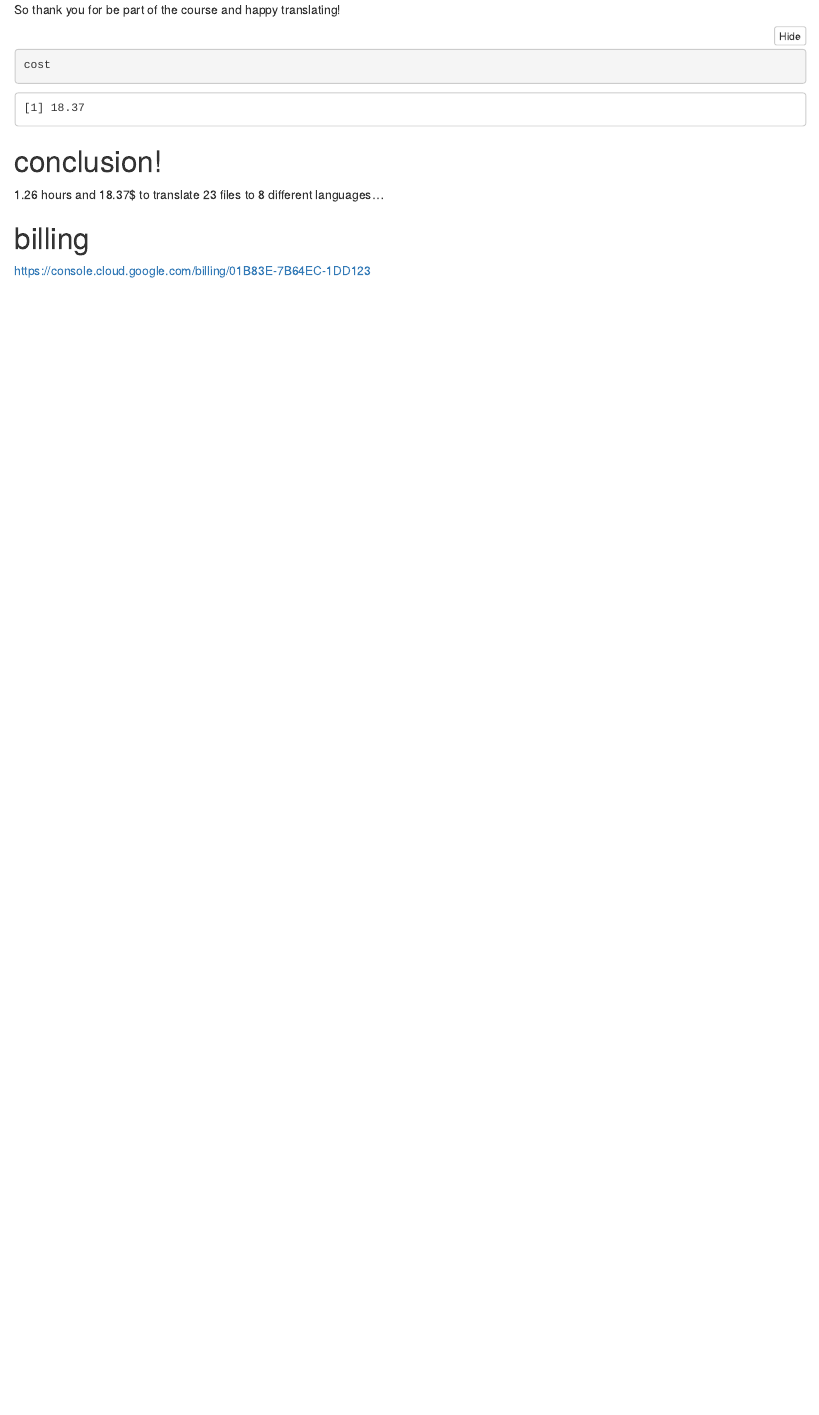
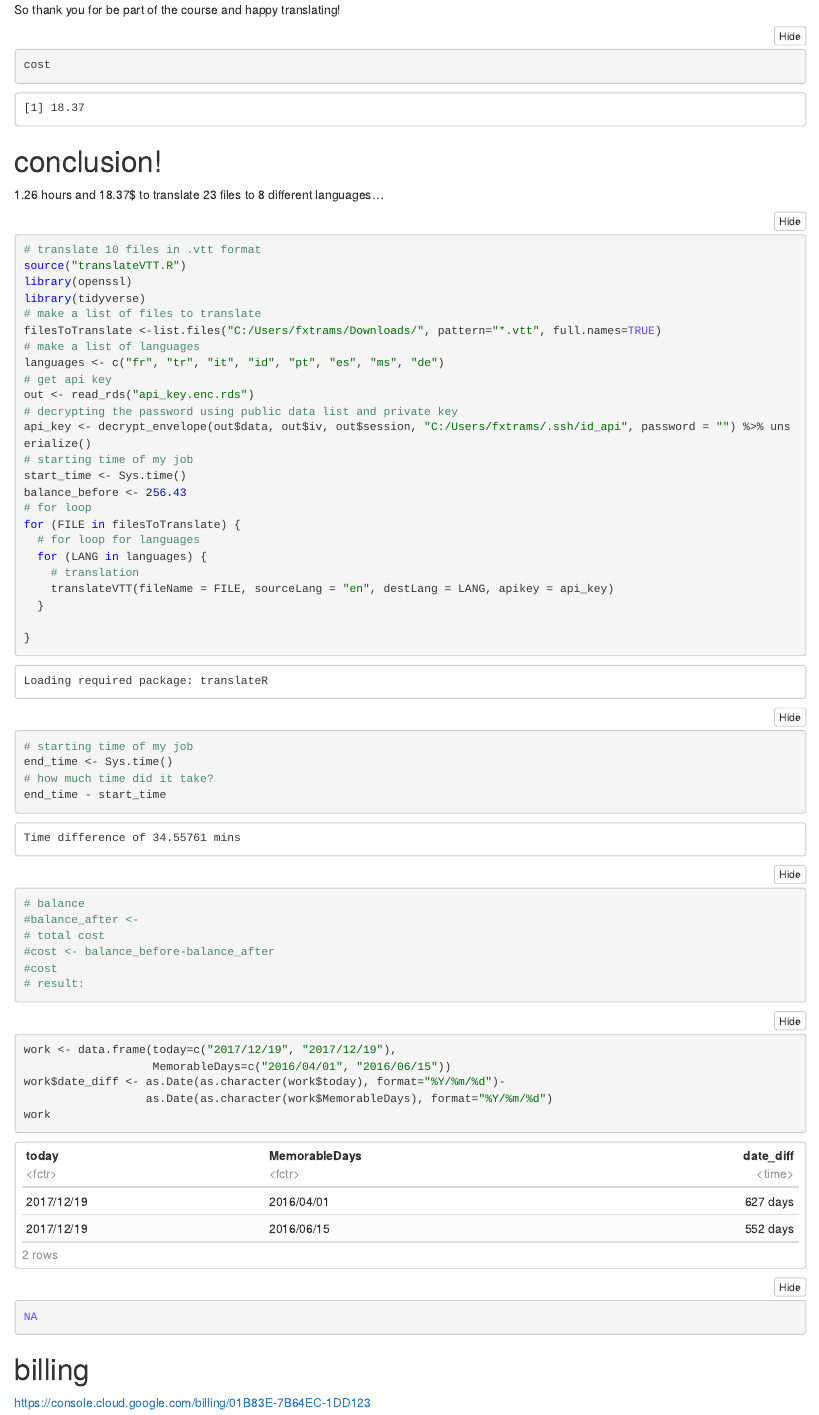
Before and after one commit to vzhomeexperiments/translateVTT, an R Markdown document (CourseScript.Rmd): the page in a window 1100 px wide, from 8750 px down. The pictures show the output file CourseScript.nb.html that the author committed with the source, opened offline.

Commit message:
made a script

````diff
--- a/CourseScript.Rmd
+++ b/CourseScript.Rmd
@@ -827,10 +827,66 @@ cost
 
 
 
+```{r}
+# translate 10 files in .vtt format
+source("translateVTT.R")
+library(openssl)
+library(tidyverse)
+
+# make a list of files to translate
+filesToTranslate <-list.files("C:/Users/fxtrams/Downloads/", pattern="*.vtt", full.names=TRUE)
+# make a list of languages
+languages <- c("fr", "tr", "it", "id", "pt", "es", "ms", "de")
+# get api key
+out <- read_rds("api_key.enc.rds")
+
+# decrypting the password using public data list and private key
+api_key <- decrypt_envelope(out$data, out$iv, out$session, "C:/Users/fxtrams/.ssh/id_api", password = "") %>% unserialize()
+
+# starting time of my job
+start_time <- Sys.time()
+balance_before <- 256.43
+
+# for loop
+for (FILE in filesToTranslate) {
+  # for loop for languages
+  for (LANG in languages) {
+    # translation
+    translateVTT(fileName = FILE, sourceLang = "en", destLang = LANG, apikey = api_key)
+  }
+
+}
+
+
+# starting time of my job
+end_time <- Sys.time()
+
+# how much time did it take?
+end_time - start_time
+# balance
+#balance_after <- 252.42
+
+# total cost
+#cost <- balance_before-balance_after
+
+#cost
+
+# result:
+
+#Time difference of 34.55761 mins
+```
 
 
 
+```{r}
+work <- data.frame(today=c("2017/12/19", "2017/12/19"),
+                   MemorableDays=c("2016/04/01", "2016/06/15"))
 
+work$date_diff <- as.Date(as.character(work$today), format="%Y/%m/%d")-
+                  as.Date(as.character(work$MemorableDays), format="%Y/%m/%d")
+work
+
+```
 
 
 
````
Also changed, not shown: CourseScript.nb.html.
